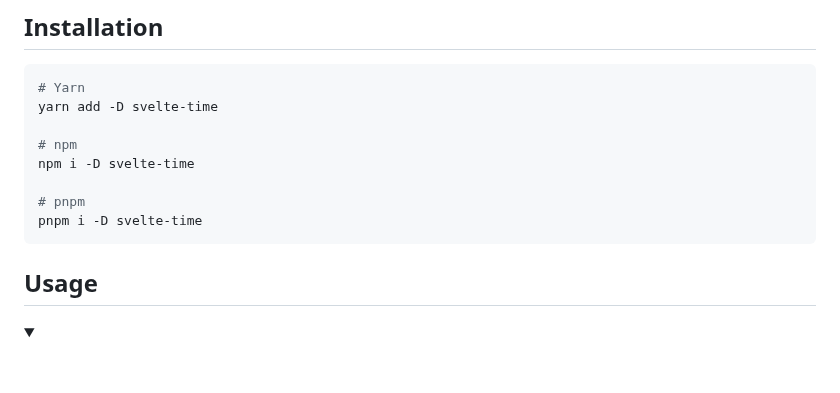
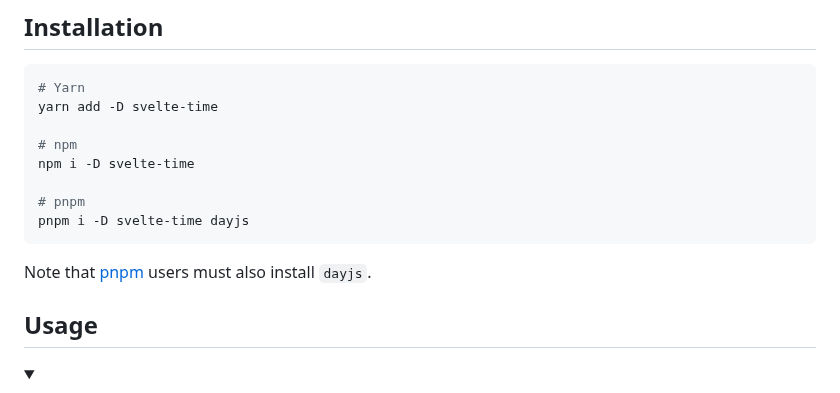
Before and after one commit to metonym/svelte-time, a Markdown page: README.md, the part around the change. GitHub-like rendering; folded sections open; blank space fills up the shorter version.

Commit message:
docs: update installation instructions for pnpm users

````diff
--- a/README.md
+++ b/README.md
@@ -39,8 +39,10 @@ yarn add -D svelte-time
 npm i -D svelte-time
 
 # pnpm
-pnpm i -D svelte-time
+pnpm i -D svelte-time dayjs
 ```
+
+Note that [pnpm](https://github.com/pnpm/pnpm) users must also install `dayjs`.
 
 ## Usage
 
````
